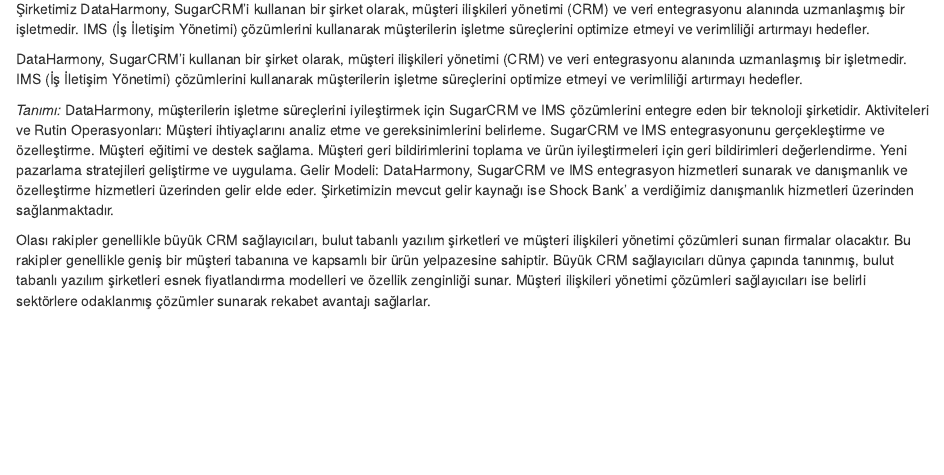
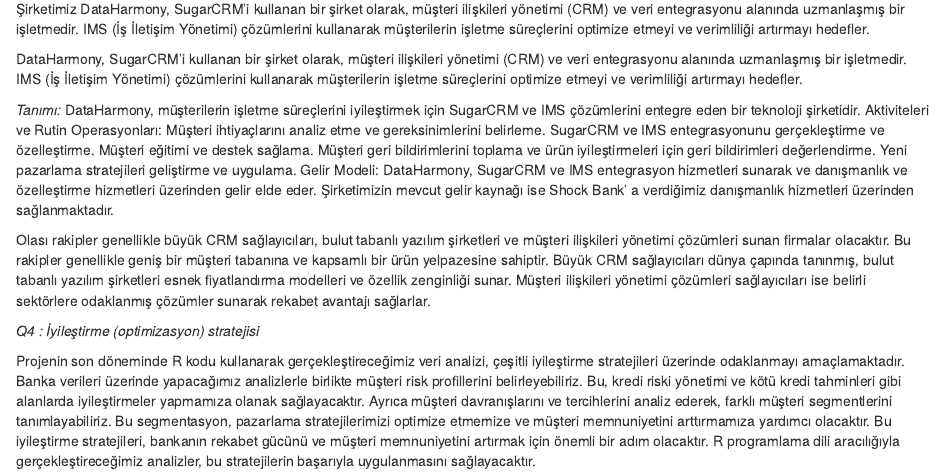
Before and after one commit to COMU-BLM4022/donemproje1_DataHarmony, an R Markdown document (DataHarmony_Week1.Rmd): the page in a window 1100 px wide, from 1110 px down. Rendered offline with R 4.5, knitr and Pandoc, with nearby package versions.

Commit message:
DataHarmony Week1-Q4 tamamlandı.

```diff
--- a/DataHarmony_Week1.Rmd
+++ b/DataHarmony_Week1.Rmd
@@ -74,3 +74,7 @@
 Gelir Modeli: DataHarmony, SugarCRM ve IMS entegrasyon hizmetleri sunarak ve danışmanlık ve özelleştirme hizmetleri üzerinden gelir elde eder.  Şirketimizin mevcut gelir kaynağı ise Shock Bank’ a verdiğimiz danışmanlık hizmetleri üzerinden sağlanmaktadır.
 
 Olası rakipler genellikle büyük CRM sağlayıcıları, bulut tabanlı yazılım şirketleri ve müşteri ilişkileri yönetimi çözümleri sunan firmalar olacaktır. Bu rakipler genellikle geniş bir müşteri tabanına ve kapsamlı bir ürün yelpazesine sahiptir. Büyük CRM sağlayıcıları dünya çapında tanınmış, bulut tabanlı yazılım şirketleri esnek fiyatlandırma modelleri ve özellik zenginliği sunar. Müşteri ilişkileri yönetimi çözümleri sağlayıcıları ise belirli sektörlere odaklanmış çözümler sunarak rekabet avantajı sağlarlar.
+
+*Q4 : İyileştirme (optimizasyon) stratejisi*
+
+Projenin son döneminde R kodu kullanarak gerçekleştireceğimiz veri analizi, çeşitli iyileştirme stratejileri üzerinde odaklanmayı amaçlamaktadır. Banka verileri üzerinde yapacağımız analizlerle birlikte müşteri risk profillerini belirleyebiliriz. Bu, kredi riski yönetimi ve kötü kredi tahminleri gibi alanlarda iyileştirmeler yapmamıza olanak sağlayacaktır. Ayrıca müşteri davranışlarını ve tercihlerini analiz ederek, farklı müşteri segmentlerini tanımlayabiliriz. Bu segmentasyon, pazarlama stratejilerimizi optimize etmemize ve müşteri memnuniyetini arttırmamıza yardımcı olacaktır. Bu iyileştirme stratejileri, bankanın rekabet gücünü ve müşteri memnuniyetini artırmak için önemli bir adım olacaktır. R programlama dili aracılığıyla gerçekleştireceğimiz analizler, bu stratejilerin başarıyla uygulanmasını sağlayacaktır.
```
